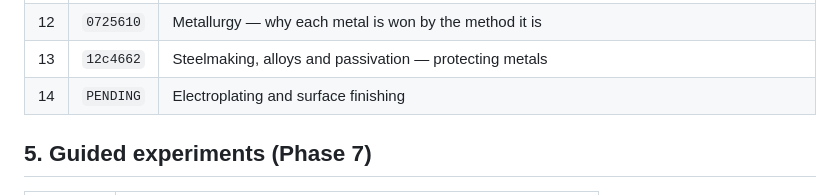
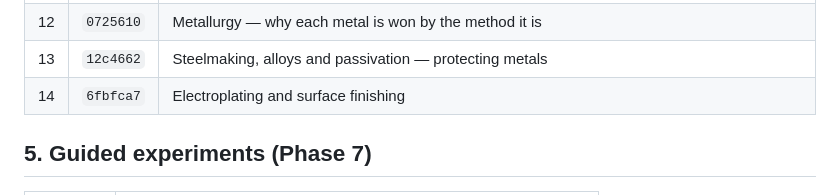
Before and after one commit to rayyantaimoor1/ChemLab, a Markdown page: batch.md, the part around the change. GitHub-like rendering.

Commit message:
Fill in the electroplating batch commit hash in batch.md
Co-Authored-By: Claude Opus 5 <noreply@anthropic.com>

```diff
--- a/batch.md
+++ b/batch.md
@@ -68,7 +68,7 @@ condition-gated, no-arithmetic model — see §6 for the topics that were
 | 11 | `c010161` | Ceramics, refractories and plaster |
 | 12 | `0725610` | Metallurgy — why each metal is won by the method it is |
 | 13 | `12c4662` | Steelmaking, alloys and passivation — protecting metals |
-| 14 | `PENDING` | Electroplating and surface finishing |
+| 14 | `6fbfca7` | Electroplating and surface finishing |
 
 ## 5. Guided experiments (Phase 7)
 
```
